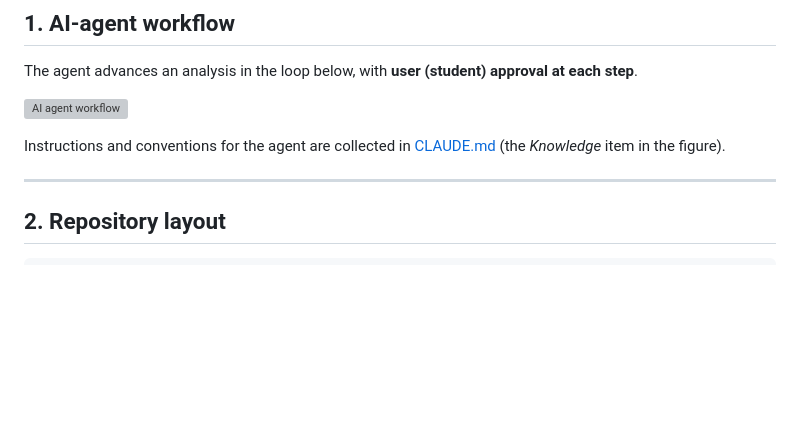
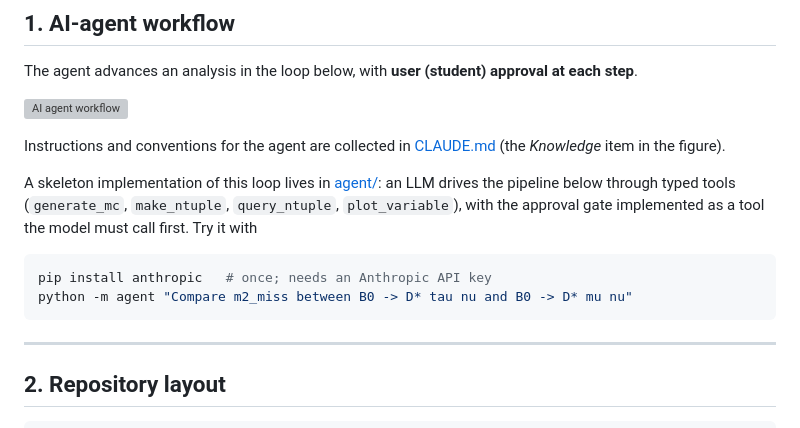
Before and after one commit to sykeisuke/phys_agent, a Markdown page: README.md, the part around one of its changes. GitHub-like rendering; blank space fills up the shorter version; grey boxes are pictures that could not be loaded.

````diff
--- a/README.md
+++ b/README.md
@@ -30,6 +30,16 @@ approval at each step**.
 
 Instructions and conventions for the agent are collected in
 [CLAUDE.md](CLAUDE.md) (the *Knowledge* item in the figure).
+
+A skeleton implementation of this loop lives in [agent/](agent/README.md):
+an LLM drives the pipeline below through typed tools
+(`generate_mc`, `make_ntuple`, `query_ntuple`, `plot_variable`), with the
+approval gate implemented as a tool the model must call first. Try it with
+
+```bash
+pip install anthropic   # once; needs an Anthropic API key
+python -m agent "Compare m2_miss between B0 -> D* tau nu and B0 -> D* mu nu"
+```
 
 ---
 
````
Also changed, not shown: other parts of README.md (+25 -3 lines), CLAUDE.md (+9 -0 lines), agent/README.md (added, +53 -0 lines), docs/figures/bf_m2miss_data.png (added), 6 other files.
